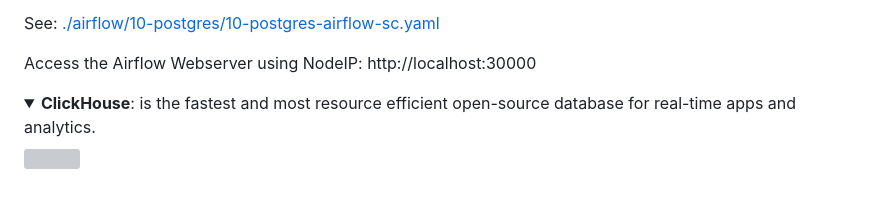
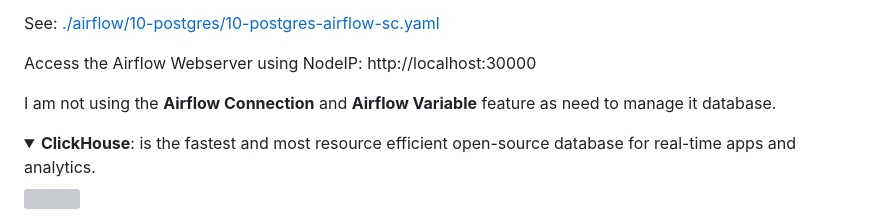
Before and after one commit to duyet/homelab, a Markdown page: README.md, the part around the change. Rendered like a GitHub page; folded sections open; blank space fills up the shorter version; grey boxes are pictures that could not be loaded.

Commit message:
docs: update README.md

```diff
--- a/README.md
+++ b/README.md
@@ -192,7 +192,9 @@ See: [./airflow/10-postgres/10-postgres-airflow-sc.yaml](./airflow/10-postgres/1
 
 Access the Airflow Webserver using NodeIP: http://localhost:30000
 
-</details>
+I am not using the **Airflow Connection** and **Airflow Variable** feature as need to manage it database.
+
+</etails>
 
 <details>
     <summary>
```
